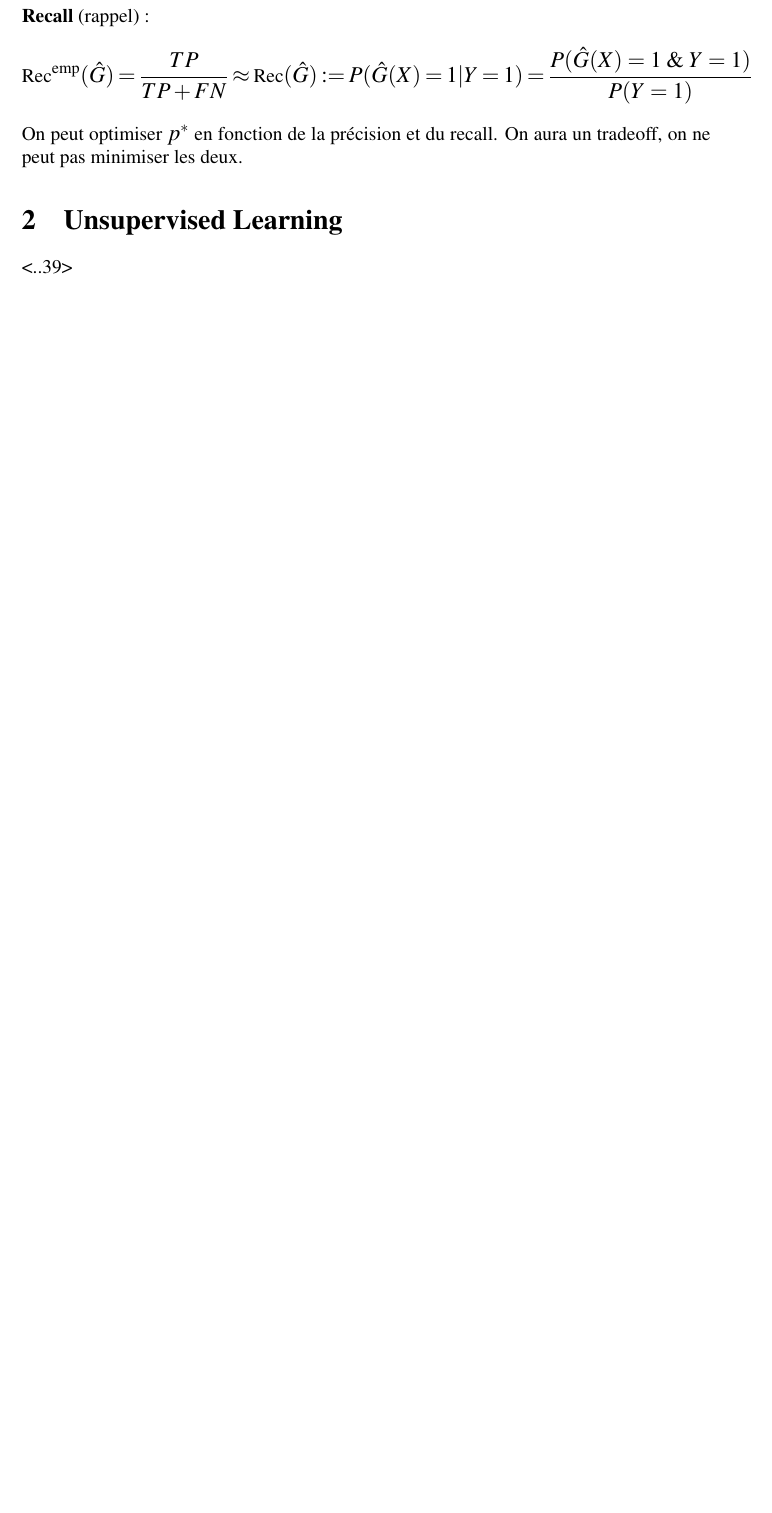
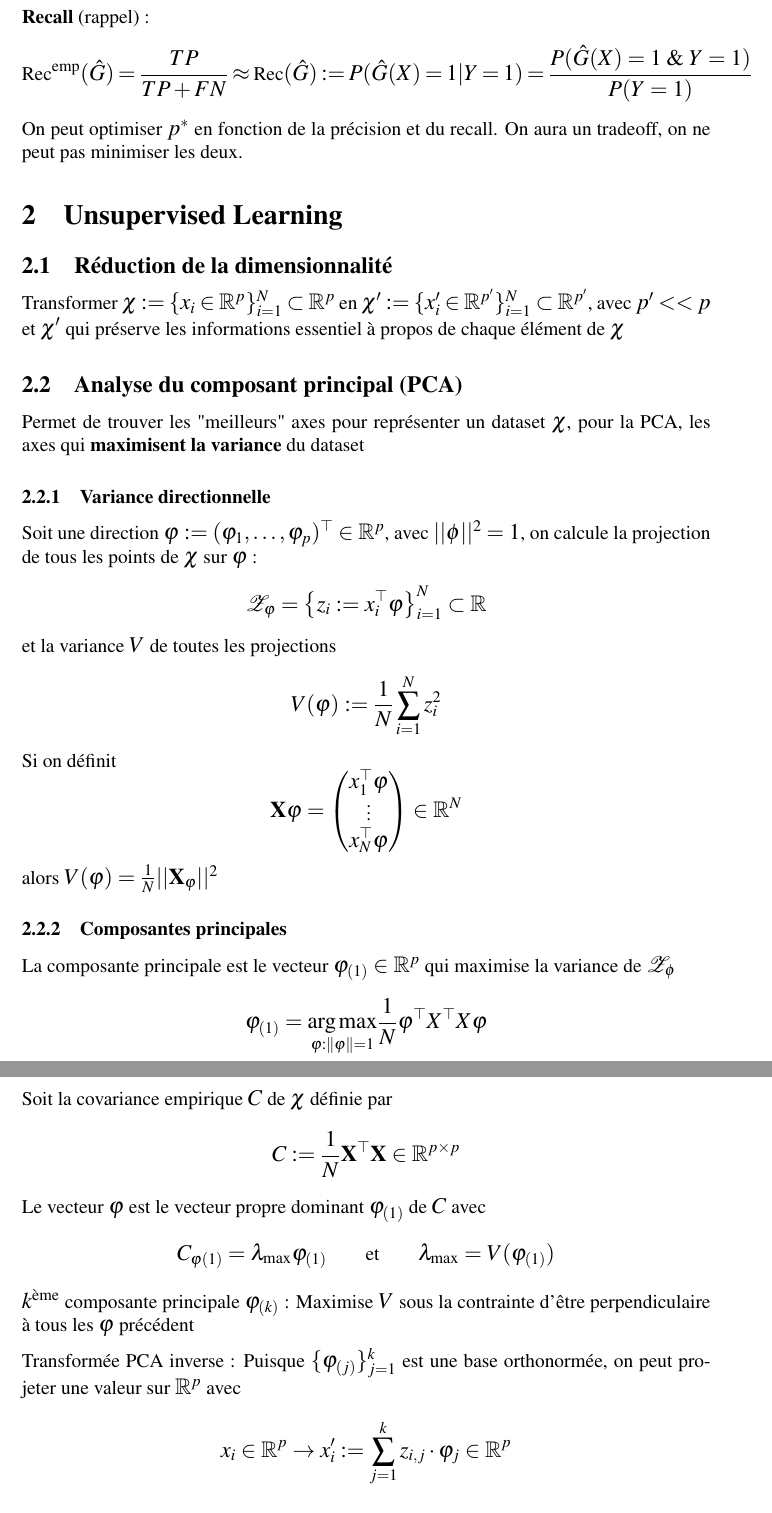
Before and after one commit to SyntexEPL/LEPL1109, a LaTeX document (main.tex): part of page 43 of 43 before the commit and two parts of pages 43 and 44 of 44 after it, the two joined at a grey line, cut so that both start at the same text, the shorter picture padded with empty space. Compiled offline with pdfLaTeX.

Commit message:
Cours Data 3

```diff
--- a/main.tex
+++ b/main.tex
@@ -1447,4 +1447,41 @@ On peut optimiser $p^*$ en fonction de la précision et du recall. On aura un tr
 
 \section{Unsupervised Learning}
 
-<..39>
+\subsection{Réduction de la dimensionnalité}
+
+Transformer $\chi := \{x_i \in \mathbb{R}^p\}_{i=1}^N \subset \mathbb{R}^p$ en $\chi ' := \{x_i' \in \mathbb{R}^{p'}\}_{i=1}^N \subset \mathbb{R}^{p'}$, avec $p'<<p$ et $\chi'$ qui préserve les informations essentiel à propos de chaque élément de $\chi$
+
+\subsection{Analyse du composant principal (PCA)}
+
+Permet de trouver les "meilleurs" axes pour représenter un dataset $\chi$, pour la PCA, les axes qui \textbf{maximisent la variance} du dataset
+
+\subsubsection{Variance directionnelle}
+
+Soit une direction $\varphi := (\varphi_1,\dots,\varphi_p)^\top \in \mathbb{R}^p$, avec $||\phi||^2 = 1$, on calcule la projection de tous les points de $\chi$ sur $\varphi$ :
+$$\mathcal{Z}_{\varphi} = \left\{ z_i := x_i^{\top} \varphi \right\}_{i=1}^{N} \subset \mathbb{R}$$
+et la variance $V$ de toutes les projections
+$$V(\varphi) := \frac{1}{N} \sum_{i=1}^N z_i^2$$
+Si on définit
+$$\mathbf{X} \varphi = \begin{pmatrix}
+x_1^\top \varphi \\
+\vdots \\
+x_N^\top \varphi
+\end{pmatrix} \in \mathbb{R}^N$$
+alors $V(\varphi) = \frac{1}{N}||\mathbf{X}_\varphi||^2$
+
+\subsubsection{Composantes principales}
+
+La composante principale est le vecteur $\varphi_{(1)} \in \mathbb{R}^p$ qui maximise la variance de $\mathcal{Z}_\phi$
+$$\varphi_{(1)} = \underset{\varphi: \|\varphi\|=1}{\arg \max} \frac{1}{N} \varphi^\top X^\top X \varphi$$
+
+Soit la covariance empirique $C$ de $\chi$ définie par
+$$C := \frac{1}{N} \mathbf{X}^\top \mathbf{X} \in \mathbb{R}^{p\times p}$$
+Le vecteur $\varphi$ est le vecteur propre dominant $\varphi_{(1)}$ de $C$ avec
+$$C_{\varphi{(1)}} = \lambda_\text{max} \varphi_{(1)} \qquad \text{et} \qquad \lambda_\text{max} = V(\varphi_{(1)})$$
+
+$k^\text{ème}$ composante principale $\varphi_{(k)}$ : Maximise $V$ sous la contrainte d'être perpendiculaire à tous les $\varphi$ précédent
+
+\medskip
+
+Transformée PCA inverse : Puisque $\{\varphi_{(j)}\}_{j=1}^k$ est une base orthonormée, on peut projeter une valeur sur $\mathbb{R}^p$ avec
+$$x_i \in \mathbb{R}^p \to x_i' := \sum_{j=1}^{k} z_{i,j} \cdot \varphi_j \in \mathbb{R}^p$$
```
Also changed, not shown: main.pdf, main.tex (24 more changed lines), 1 other file.
